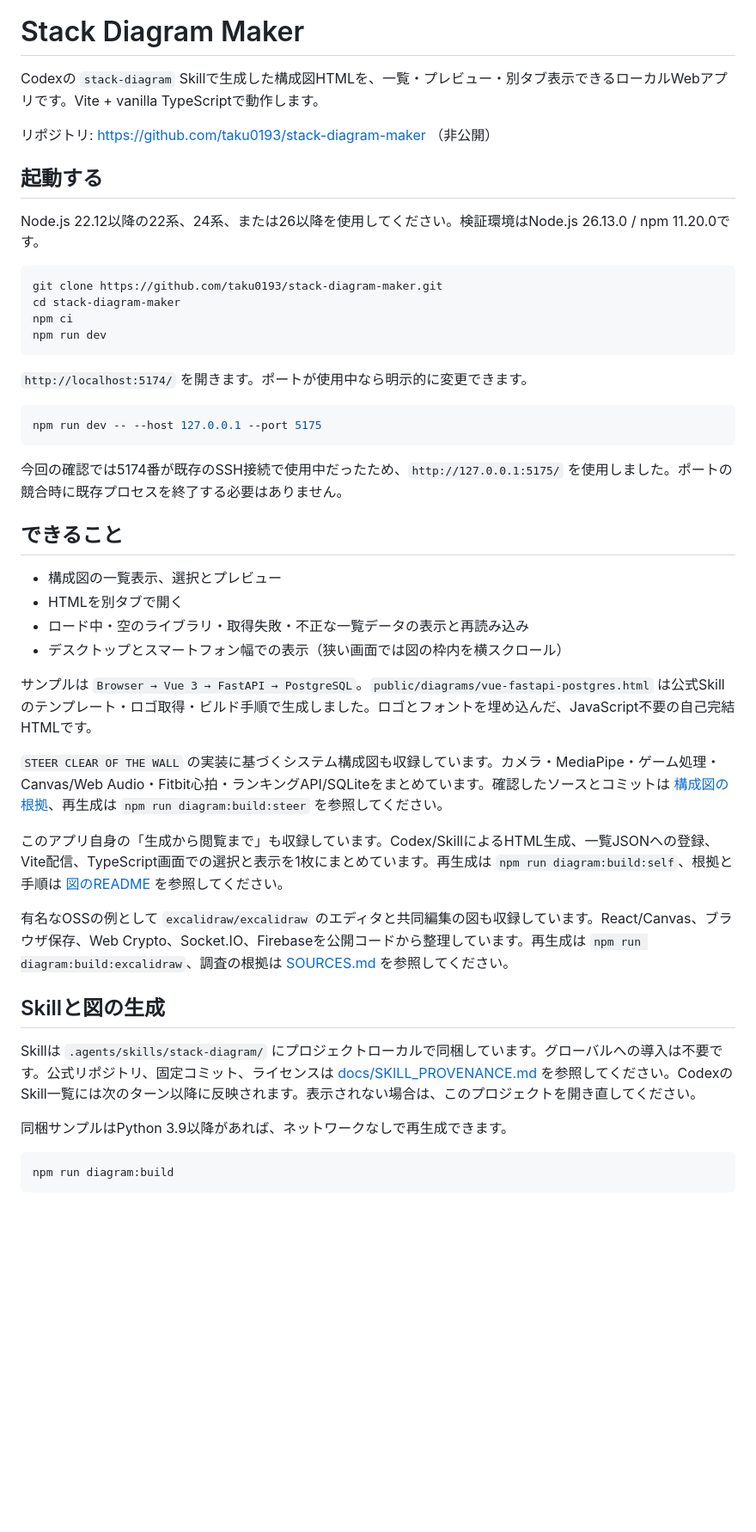
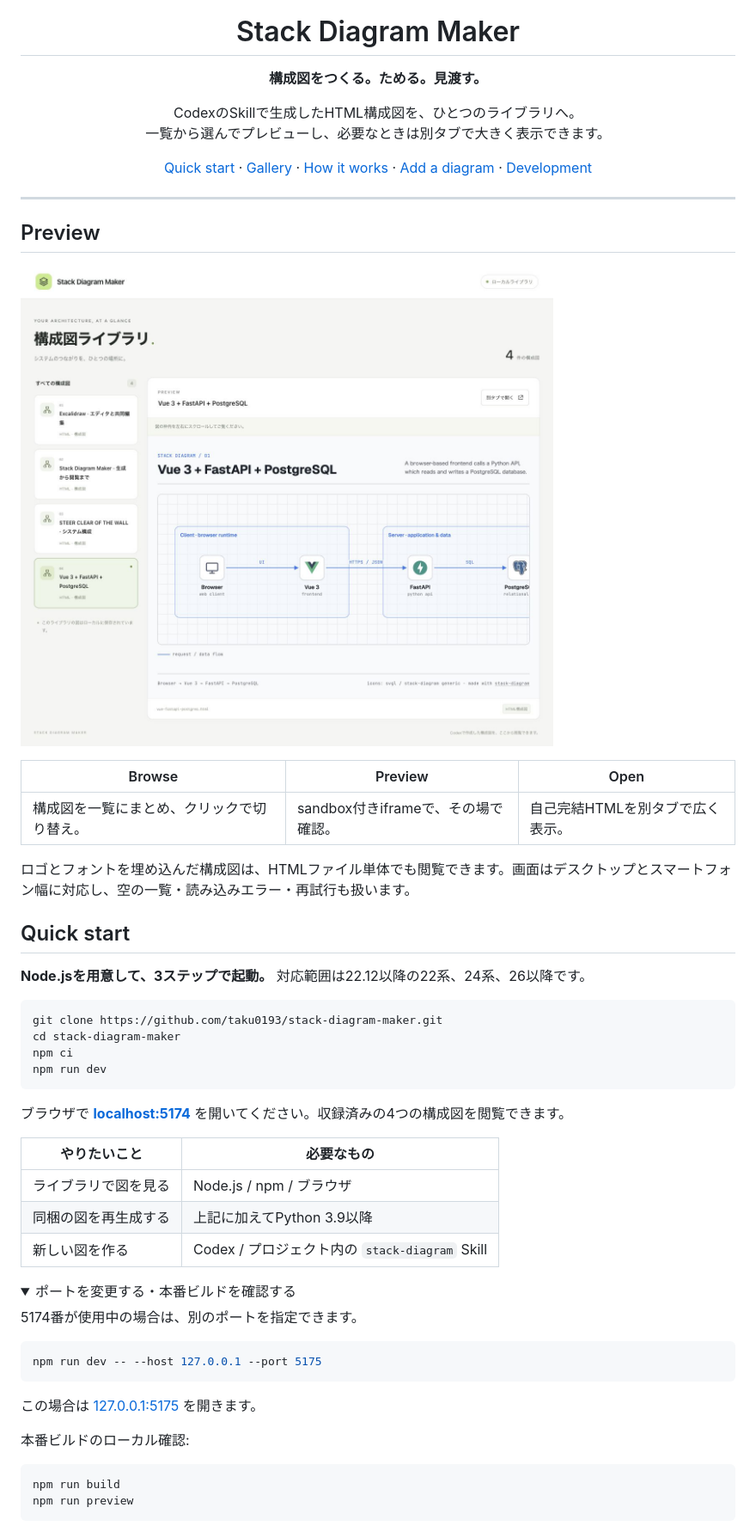
Before and after one commit to taku0193/stack-diagram-maker, a Markdown page: README.md, the part around one of its changes. Shown at 86% size. Rendered like a GitHub page; pictures changed too: docs/images/library-preview.jpg (added); folded sections open; blank space fills up the shorter version.

Commit message:
docs: redesign README with branded visuals and diagram gallery

````diff
--- a/README.md
+++ b/README.md
@@ -1,12 +5,29 @@
 # Stack Diagram Maker
 
-Codexの `stack-diagram` Skillで生成した構成図HTMLを、一覧・プレビュー・別タブ表示できるローカルWebアプリです。Vite + vanilla TypeScriptで動作します。
+**構成図をつくる。ためる。見渡す。**
 
-リポジトリ: https://github.com/taku0193/stack-diagram-maker （非公開）
+CodexのSkillで生成したHTML構成図を、ひとつのライブラリへ。<br />
+一覧から選んでプレビューし、必要なときは別タブで大きく表示できます。
 
-## 起動する
+[Quick start](#quick-start) · [Gallery](#gallery) · [How it works](#how-it-works) · [Add a diagram](#add-a-diagram) · [Development](#development)
 
-Node.js 22.12以降の22系、24系、または26以降を使用してください。検証環境はNode.js 26.13.0 / npm 11.20.0です。
+</div>
+
+---
+
+## Preview
+
+![4件の構成図を収録したライブラリ。Vue・FastAPI・PostgreSQLの構成をプレビューしている画面。](docs/images/library-preview.jpg)
+
+| Browse | Preview | Open |
+| --- | --- | --- |
+| 構成図を一覧にまとめ、クリックで切り替え。 | sandbox付きiframeで、その場で確認。 | 自己完結HTMLを別タブで広く表示。 |
+
+ロゴとフォントを埋め込んだ構成図は、HTMLファイル単体でも閲覧できます。画面はデスクトップとスマートフォン幅に対応し、空の一覧・読み込みエラー・再試行も扱います。
+
+## Quick start
+
+**Node.jsを用意して、3ステップで起動。** 対応範囲は22.12以降の22系、24系、26以降です。
 
 ```sh
 git clone https://github.com/taku0193/stack-diagram-maker.git
@@ -15,36 +36,29 @@ npm ci
 npm run dev
 ```
 
-`http://localhost:5174/` を開きます。ポートが使用中なら明示的に変更できます。
+ブラウザで **[localhost:5174](http://localhost:5174/)** を開いてください。収録済みの4つの構成図を閲覧できます。
+
+| やりたいこと | 必要なもの |
+| --- | --- |
+| ライブラリで図を見る | Node.js / npm / ブラウザ |
+| 同梱の図を再生成する | 上記に加えてPython 3.9以降 |
+| 新しい図を作る | Codex / プロジェクト内の `stack-diagram` Skill |
+
+<details>
+<summary>ポートを変更する・本番ビルドを確認する</summary>
+
+5174番が使用中の場合は、別のポートを指定できます。
 
 ```sh
 npm run dev -- --host 127.0.0.1 --port 5175
 ```
 
-今回の確認では5174番が既存のSSH接続で使用中だったため、`http://127.0.0.1:5175/` を使用しました。ポートの競合時に既存プロセスを終了する必要はありません。
+この場合は [127.0.0.1:5175](http://127.0.0.1:5175/) を開きます。
 
-## できること
-
-- 構成図の一覧表示、選択とプレビュー
-- HTMLを別タブで開く
-- ロード中・空のライブラリ・取得失敗・不正な一覧データの表示と再読み込み
-- デスクトップとスマートフォン幅での表示（狭い画面では図の枠内を横スクロール）
-
-サンプルは `Browser → Vue 3 → FastAPI → PostgreSQL`。`public/diagrams/vue-fastapi-postgres.html` は公式Skillのテンプレート・ロゴ取得・ビルド手順で生成しました。ロゴとフォントを埋め込んだ、JavaScript不要の自己完結HTMLです。
-
-`STEER CLEAR OF THE WALL` の実装に基づくシステム構成図も収録しています。カメラ・MediaPipe・ゲーム処理・Canvas/Web Audio・Fitbit心拍・ランキングAPI/SQLiteをまとめています。確認したソースとコミットは [構成図の根拠](diagrams/steer-clear-of-the-wall/SOURCES.md)、再生成は `npm run diagram:build:steer` を参照してください。
-
-このアプリ自身の「生成から閲覧まで」も収録しています。Codex/SkillによるHTML生成、一覧JSONへの登録、Vite配信、TypeScript画面での選択と表示を1枚にまとめています。再生成は `npm run diagram:build:self`、根拠と手順は [図のREADME](diagrams/stack-diagram-maker/README.md) を参照してください。
-
-有名なOSSの例として `excalidraw/excalidraw` のエディタと共同編集の図も収録しています。React/Canvas、ブラウザ保存、Web Crypto、Socket.IO、Firebaseを公開コードから整理しています。再生成は `npm run diagram:build:excalidraw`、調査の根拠は [SOURCES.md](diagrams/excalidraw/SOURCES.md) を参照してください。
-
-## Skillと図の生成
-
-Skillは `.agents/skills/stack-diagram/` にプロジェクトローカルで同梱しています。グローバルへの導入は不要です。公式リポジトリ、固定コミット、ライセンスは [docs/SKILL_PROVENANCE.md](docs/SKILL_PROVENANCE.md) を参照してください。CodexのSkill一覧には次のターン以降に反映されます。表示されない場合は、このプロジェクトを開き直してください。
-
-同梱サンプルはPython 3.9以降があれば、ネットワークなしで再生成できます。
+本番ビルドのローカル確認:
 
 ```sh
-npm run diagram:build
+npm run build
+npm run preview
 ```
 
````
Also changed, not shown: other parts of README.md (+111 -24 lines), docs/WORK_LOG.md (+10 -0 lines), docs/images/workflow-dark.png (added), docs/images/workflow-light.png (added), 1 other file.
